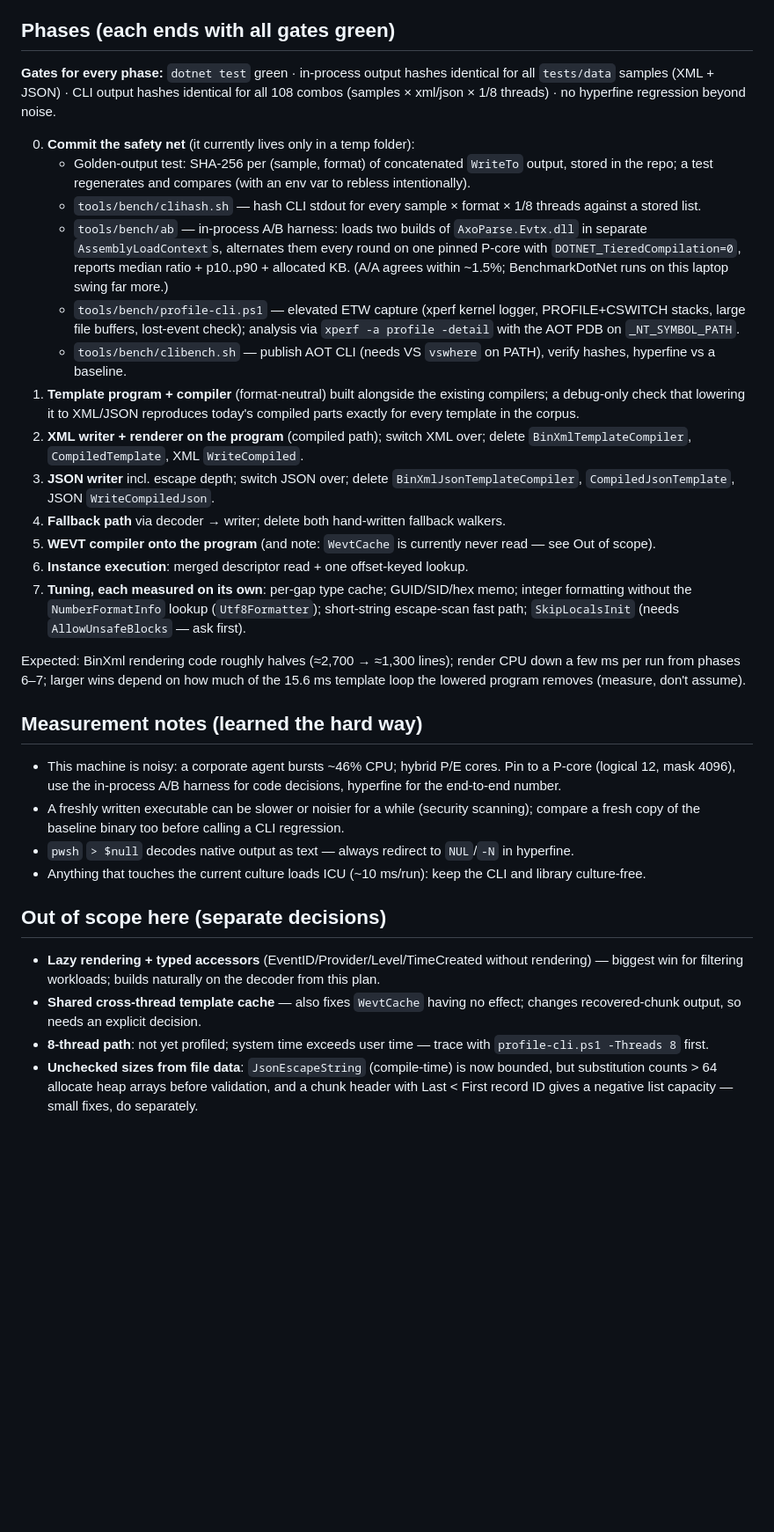
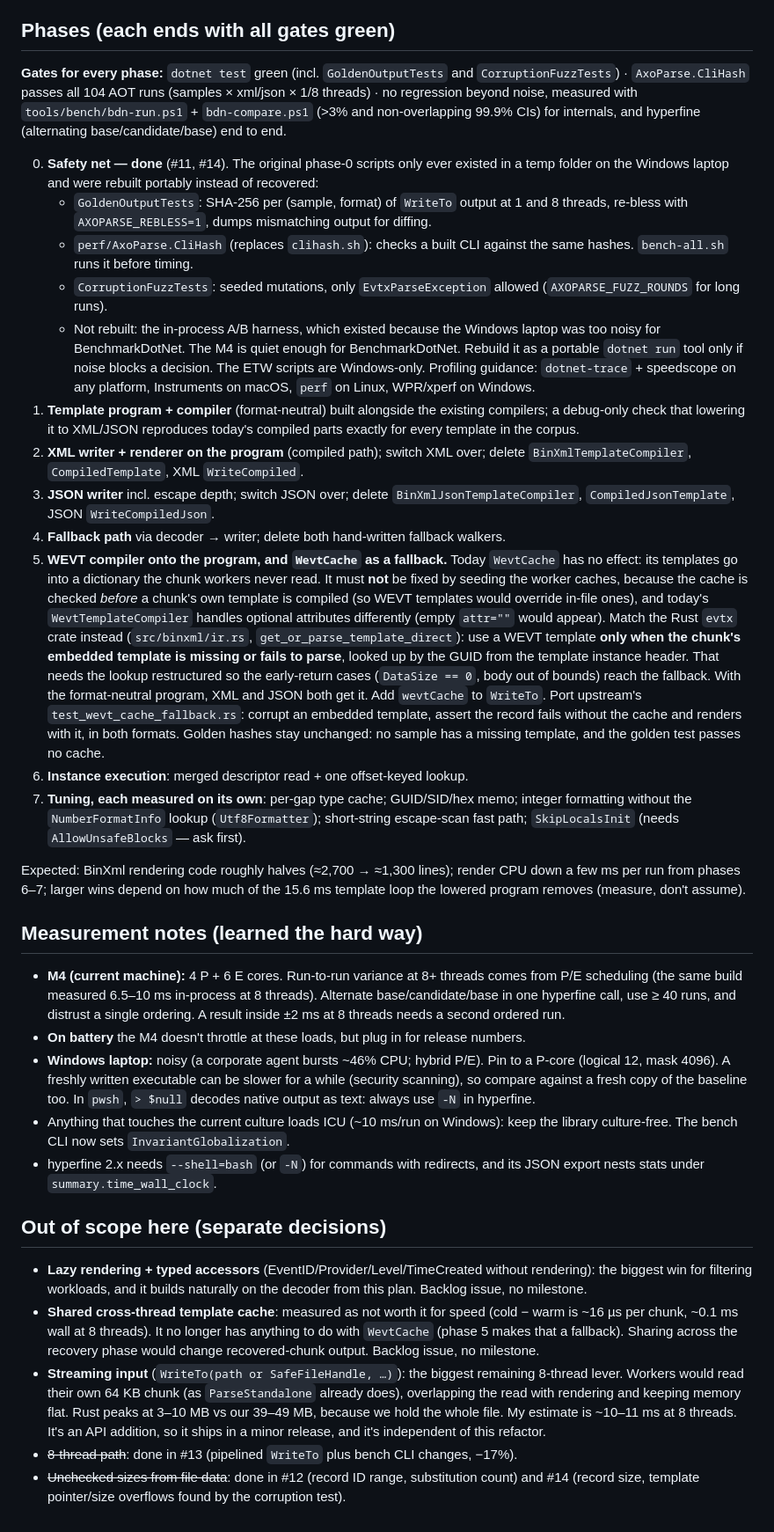
Before and after one commit to axolmain/AxoParse, a Markdown page: docs/plans/FormatNeutralRenderer.md, the part around one of its changes. Shown at 88% size. Drawn GitHub-style; blank space fills up the shorter version.

Commit message:
Revise renderer plan: M4 numbers, safety net done, WEVT as fallback
Brings the plan up to date with the post-0.2.0 roadmap:

- Status: start after #11-#14 are merged; ships as 0.3.0.
- "Where we are": M4 numbers (with the pipelined WriteTo) alongside Rust,
  and what the refactor can and can't move. Single-thread render CPU is the
  target; the 8-thread gap is mostly input reading and memory. The Windows
  ETW profile is kept for reference, with a note to re-profile on the Mac.
- Gates: GoldenOutputTests, CorruptionFuzzTests, AxoParse.CliHash (104 AOT
  runs), bdn-compare for internals, alternating hyperfine end to end.
- Phase 0: done (#11, #14), rebuilt portably. The A/B harness and ETW
  scripts weren't rebuilt; profiling guidance per platform instead.
- Phase 5: WevtCache becomes a fallback for missing/corrupt embedded
  templates, as upstream's get_or_parse_template_direct does, for XML and
  JSON, plus a wevtCache parameter on WriteTo and a port of upstream's
  fallback test. Records why seeding the worker caches would be wrong.
- Measurement notes: M4 P/E variance and how to measure around it, battery,
  hyperfine 2.x.
- Out of scope: the shared template cache was measured as not worth it for
  speed; streaming input added as the main remaining 8-thread lever (API
  addition); the 8-thread path and unchecked sizes marked done.

Co-Authored-By: Claude Opus 5.5 <noreply@anthropic.com>
Claude-Session: https://claude.ai/code/session_01UuSTuXuKp3FgiMfd94p2FX

```diff
--- a/docs/plans/FormatNeutralRenderer.md
+++ b/docs/plans/FormatNeutralRenderer.md
@@ -123,21 +134,22 @@ quoting (writer callbacks). Phase 7 then tries per-gap type caching and a small
 
 ## Phases (each ends with all gates green)
 
-**Gates for every phase:** `dotnet test` green · in-process output hashes identical for all `tests/data` samples
-(XML + JSON) · CLI output hashes identical for all 108 combos (samples × xml/json × 1/8 threads) · no hyperfine
-regression beyond noise.
+**Gates for every phase:** `dotnet test` green (incl. `GoldenOutputTests` and `CorruptionFuzzTests`) ·
+`AxoParse.CliHash` passes all 104 AOT runs (samples × xml/json × 1/8 threads) · no regression beyond noise, measured
+with `tools/bench/bdn-run.ps1` + `bdn-compare.ps1` (>3% and non-overlapping 99.9% CIs) for internals, and hyperfine
+(alternating base/candidate/base) end to end.
 
-0. **Commit the safety net** (it currently lives only in a temp folder):
-   - Golden-output test: SHA-256 per (sample, format) of concatenated `WriteTo` output, stored in the repo; a test
-     regenerates and compares (with an env var to rebless intentionally).
-   - `tools/bench/clihash.sh` — hash CLI stdout for every sample × format × 1/8 threads against a stored list.
-   - `tools/bench/ab` — in-process A/B harness: loads two builds of `AxoParse.Evtx.dll` in separate
-     `AssemblyLoadContext`s, alternates them every round on one pinned P-core with `DOTNET_TieredCompilation=0`,
-     reports median ratio + p10..p90 + allocated KB. (A/A agrees within ~1.5%; BenchmarkDotNet runs on this laptop
-     swing far more.)
-   - `tools/bench/profile-cli.ps1` — elevated ETW capture (xperf kernel logger, PROFILE+CSWITCH stacks, large file
-     buffers, lost-event check); analysis via `xperf -a profile -detail` with the AOT PDB on `_NT_SYMBOL_PATH`.
-   - `tools/bench/clibench.sh` — publish AOT CLI (needs VS `vswhere` on PATH), verify hashes, hyperfine vs a baseline.
+0. **Safety net — done** (#11, #14). The original phase-0 scripts only ever existed in a temp folder on the Windows
+   laptop and were rebuilt portably instead of recovered:
+   - `GoldenOutputTests`: SHA-256 per (sample, format) of `WriteTo` output at 1 and 8 threads, re-bless with
+     `AXOPARSE_REBLESS=1`, dumps mismatching output for diffing.
+   - `perf/AxoParse.CliHash` (replaces `clihash.sh`): checks a built CLI against the same hashes. `bench-all.sh` runs
+     it before timing.
+   - `CorruptionFuzzTests`: seeded mutations, only `EvtxParseException` allowed (`AXOPARSE_FUZZ_ROUNDS` for long runs).
+   - Not rebuilt: the in-process A/B harness, which existed because the Windows laptop was too noisy for
+     BenchmarkDotNet. The M4 is quiet enough for BenchmarkDotNet. Rebuild it as a portable `dotnet run` tool only if
+     noise blocks a decision. The ETW scripts are Windows-only. Profiling guidance: `dotnet-trace` + speedscope on any
+     platform, Instruments on macOS, `perf` on Linux, WPR/xperf on Windows.
 1. **Template program + compiler** (format-neutral) built alongside the existing compilers; a debug-only check that
    lowering it to XML/JSON reproduces today's compiled parts exactly for every template in the corpus.
 2. **XML writer + renderer on the program** (compiled path); switch XML over; delete `BinXmlTemplateCompiler`,
@@ -145,7 +157,17 @@ regression beyond noise.
 3. **JSON writer** incl. escape depth; switch JSON over; delete `BinXmlJsonTemplateCompiler`, `CompiledJsonTemplate`,
    JSON `WriteCompiledJson`.
 4. **Fallback path** via decoder → writer; delete both hand-written fallback walkers.
-5. **WEVT compiler onto the program** (and note: `WevtCache` is currently never read — see Out of scope).
+5. **WEVT compiler onto the program, and `WevtCache` as a fallback.** Today `WevtCache` has no effect: its templates go
+   into a dictionary the chunk workers never read. It must **not** be fixed by seeding the worker caches, because the
+   cache is checked *before* a chunk's own template is compiled (so WEVT templates would override in-file ones), and
+   today's `WevtTemplateCompiler` handles optional attributes differently (empty `attr=""` would appear). Match the
+   Rust `evtx` crate instead (`src/binxml/ir.rs`, `get_or_parse_template_direct`): use a WEVT template **only when the
+   chunk's embedded template is missing or fails to parse**, looked up by the GUID from the template instance header.
+   That needs the lookup restructured so the early-return cases (`DataSize == 0`, body out of bounds) reach the
+   fallback. With the format-neutral program, XML and JSON both get it. Add `wevtCache` to `WriteTo`. Port upstream's
+   `test_wevt_cache_fallback.rs`: corrupt an embedded template, assert the record fails without the cache and renders
+   with it, in both formats. Golden hashes stay unchanged: no sample has a missing template, and the golden test passes
+   no cache.
 6. **Instance execution**: merged descriptor read + one offset-keyed lookup.
 7. **Tuning, each measured on its own**: per-gap type cache; GUID/SID/hex memo; integer formatting without the
    `NumberFormatInfo` lookup (`Utf8Formatter`); short-string escape-scan fast path; `SkipLocalsInit` (needs
@@ -156,20 +178,29 @@ Expected: BinXml rendering code roughly halves (≈2,700 → ≈1,300 lines); re
 
 ## Measurement notes (learned the hard way)
 
-- This machine is noisy: a corporate agent bursts ~46% CPU; hybrid P/E cores. Pin to a P-core (logical 12, mask 4096),
-  use the in-process A/B harness for code decisions, hyperfine for the end-to-end number.
-- A freshly written executable can be slower or noisier for a while (security scanning); compare a fresh copy of the
-  baseline binary too before calling a CLI regression.
-- `pwsh` `> $null` decodes native output as text — always redirect to `NUL`/`-N` in hyperfine.
-- Anything that touches the current culture loads ICU (~10 ms/run): keep the CLI and library culture-free.
+- **M4 (current machine):** 4 P + 6 E cores. Run-to-run variance at 8+ threads comes from P/E scheduling (the same
+  build measured 6.5–10 ms in-process at 8 threads). Alternate base/candidate/base in one hyperfine call, use ≥ 40
+  runs, and distrust a single ordering. A result inside ±2 ms at 8 threads needs a second ordered run.
+- **On battery** the M4 doesn't throttle at these loads, but plug in for release numbers.
+- **Windows laptop:** noisy (a corporate agent bursts ~46% CPU; hybrid P/E). Pin to a P-core (logical 12, mask 4096).
+  A freshly written executable can be slower for a while (security scanning), so compare against a fresh copy of the
+  baseline too. In `pwsh`, `> $null` decodes native output as text: always use `-N` in hyperfine.
+- Anything that touches the current culture loads ICU (~10 ms/run on Windows): keep the library culture-free. The
+  bench CLI now sets `InvariantGlobalization`.
+- hyperfine 2.x needs `--shell=bash` (or `-N`) for commands with redirects, and its JSON export nests stats under
+  `summary.time_wall_clock`.
 
 ## Out of scope here (separate decisions)
 
-- **Lazy rendering + typed accessors** (EventID/Provider/Level/TimeCreated without rendering) — biggest win for
-  filtering workloads; builds naturally on the decoder from this plan.
-- **Shared cross-thread template cache** — also fixes `WevtCache` having no effect; changes recovered-chunk output, so
-  needs an explicit decision.
-- **8-thread path**: not yet profiled; system time exceeds user time — trace with `profile-cli.ps1 -Threads 8` first.
-- **Unchecked sizes from file data**: `JsonEscapeString` (compile-time) is now bounded, but substitution counts > 64
-  allocate heap arrays before validation, and a chunk header with Last < First record ID gives a negative list
-  capacity — small fixes, do separately.
+- **Lazy rendering + typed accessors** (EventID/Provider/Level/TimeCreated without rendering): the biggest win for
+  filtering workloads, and it builds naturally on the decoder from this plan. Backlog issue, no milestone.
+- **Shared cross-thread template cache**: measured as not worth it for speed (cold − warm is ~16 µs per chunk, ~0.1 ms
+  wall at 8 threads). It no longer has anything to do with `WevtCache` (phase 5 makes that a fallback). Sharing across
+  the recovery phase would change recovered-chunk output. Backlog issue, no milestone.
+- **Streaming input** (`WriteTo(path or SafeFileHandle, …)`): the biggest remaining 8-thread lever. Workers would read
+  their own 64 KB chunk (as `ParseStandalone` already does), overlapping the read with rendering and keeping memory
+  flat. Rust peaks at 3–10 MB vs our 39–49 MB, because we hold the whole file. My estimate is ~10–11 ms at 8 threads.
+  It's an API addition, so it ships in a minor release, and it's independent of this refactor.
+- ~~8-thread path~~: done in #13 (pipelined `WriteTo` plus bench CLI changes, −17%).
+- ~~Unchecked sizes from file data~~: done in #12 (record ID range, substitution count) and #14 (record size, template
+  pointer/size overflows found by the corruption test).
```
Also changed, not shown: other parts of docs/plans/FormatNeutralRenderer.md (+25 -14 lines).
